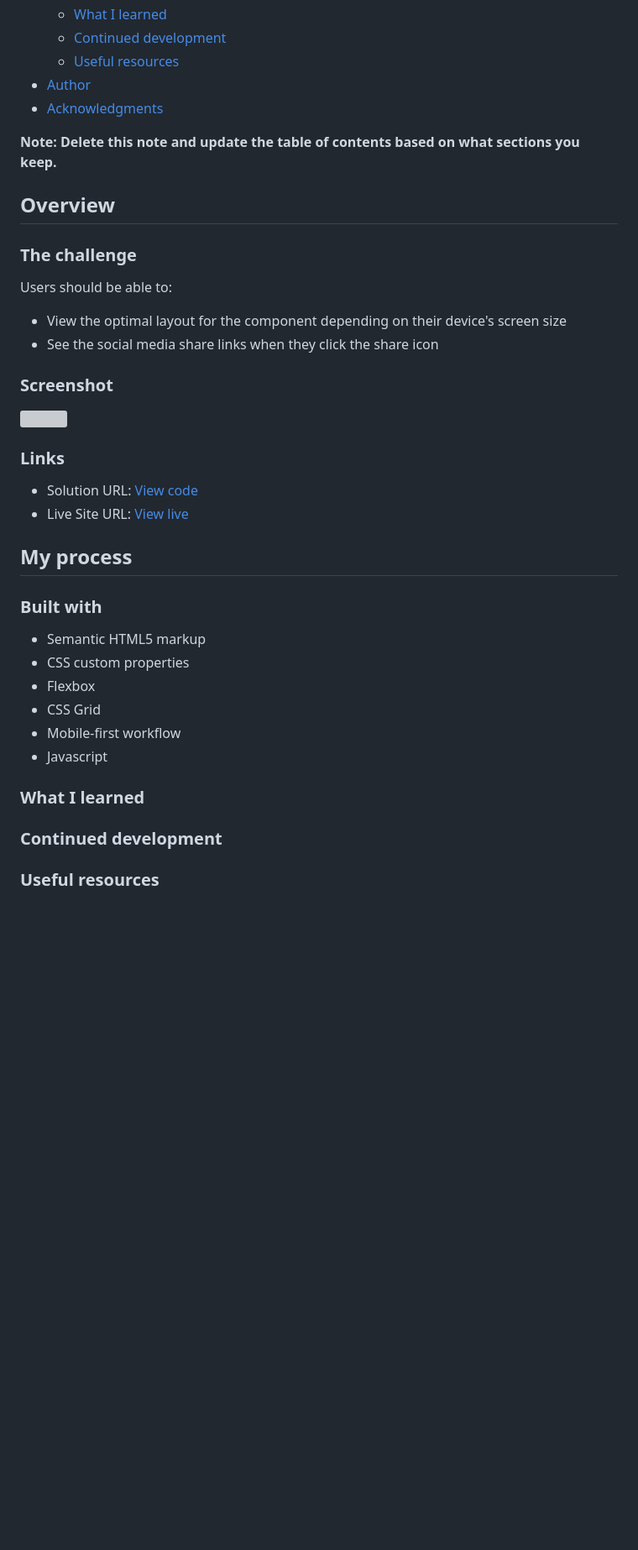
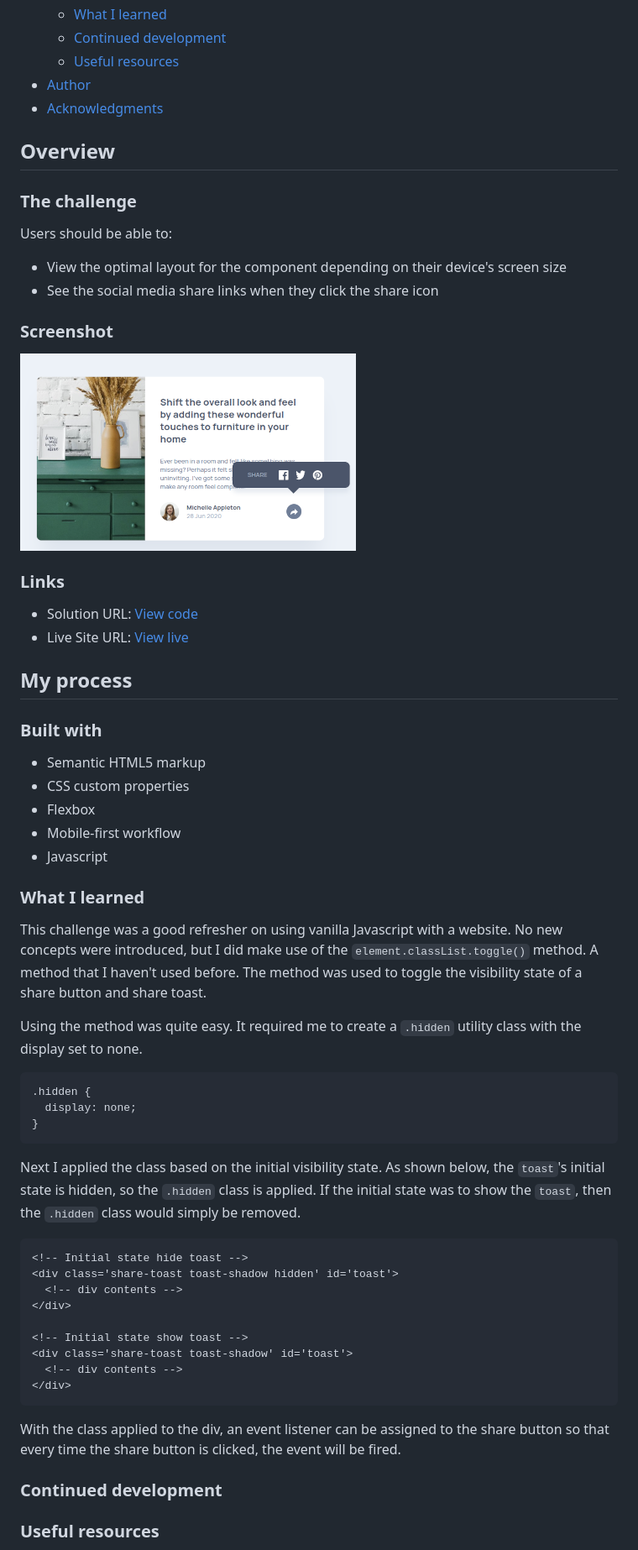
Before and after one commit to marefpceo/fem-article-preview-component, a Markdown page: README.md, the part around one of its changes. Shown at 84% size. GitHub-like rendering; pictures changed too: assets/images/screenshot.png (added); blank space fills up the shorter version; grey boxes are pictures that could not be loaded.

Commit message:
docs: update README file with challenge write up

````diff
--- a/README.md
+++ b/README.md
@@ -16,8 +16,6 @@ This is a solution to the [Article preview component challenge on Frontend Mento
 - [Author](#author)
 - [Acknowledgments](#acknowledgments)
 
-**Note: Delete this note and update the table of contents based on what sections you keep.**
-
 ## Overview
 
 ### The challenge
@@ -29,7 +27,7 @@ Users should be able to:
 
 ### Screenshot
 
-![](./screenshot.jpg)
+![Screenshot of tablet view](./assets/images/screenshot.png)
 
 ### Links
 
@@ -43,12 +41,34 @@ Users should be able to:
 - Semantic HTML5 markup
 - CSS custom properties
 - Flexbox
-- CSS Grid
 - Mobile-first workflow
 - Javascript
 
 ### What I learned
 
+This challenge was a good refresher on using vanilla Javascript with a website. No new concepts were introduced, but I did make use of the `element.classList.toggle()` method. A method that I haven't used before. The method was used to toggle the visibility state of a share button and share toast.
+
+Using the method was quite easy. It required me to create a `.hidden` utility class with the display set to none.
+
+```css
+.hidden {
+  display: none;
+}
+```
+Next I applied the class based on the initial visibility state. As shown below, the `toast`'s initial state is hidden, so the `.hidden` class is applied. If the initial state was to show the `toast`, then the `.hidden` class would simply be removed.
+```html
+<!-- Initial state hide toast -->
+<div class='share-toast toast-shadow hidden' id='toast'>
+  <!-- div contents -->
+</div>
+
+<!-- Initial state show toast -->
+<div class='share-toast toast-shadow' id='toast'>
+  <!-- div contents -->
+</div>
+```
+
+With the class applied to the div, an event listener can be assigned to the share button so that every time the share button is clicked, the event will be fired.
 
 ### Continued development
 
````
Also changed, not shown: other parts of README.md (+0 -2 lines).
